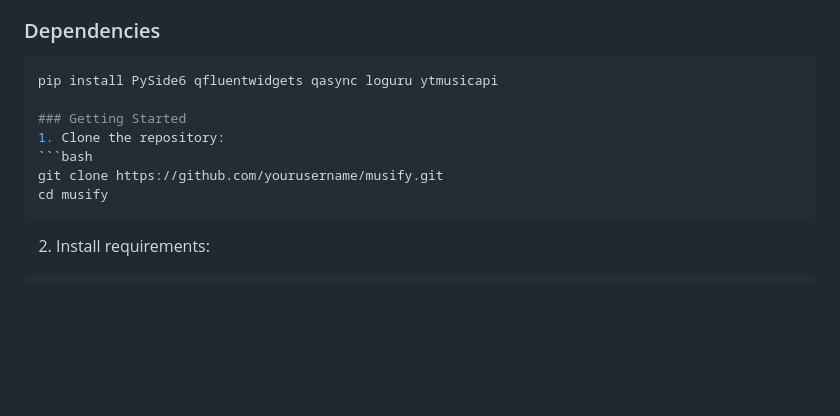
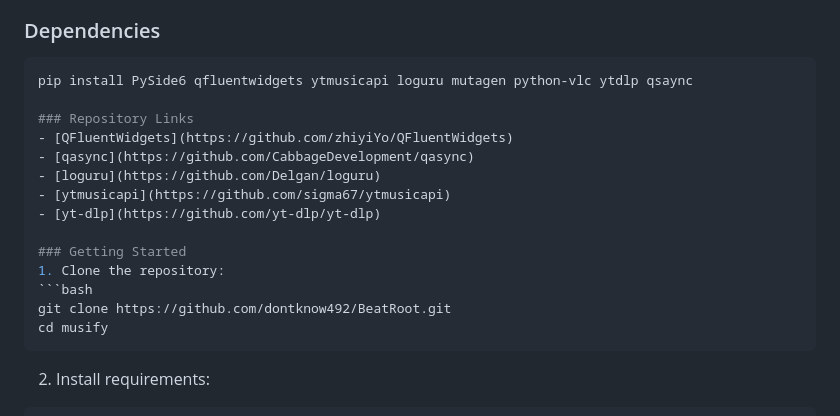
Before and after one commit to dontknow492/BeatRoot, a Markdown page: readme.md, the part around the change printed below. Rendered like a GitHub page; blank space fills up the shorter version.

````diff
--- a/readme.md
+++ b/readme.md
@@ -56,12 +56,19 @@ Musify is a feature-rich cross-platform music player application with modern UI
 
 ### Dependencies
 ```bash
-pip install PySide6 qfluentwidgets qasync loguru ytmusicapi
+pip install PySide6 qfluentwidgets ytmusicapi loguru mutagen python-vlc ytdlp qsaync
+
+### Repository Links
+- [QFluentWidgets](https://github.com/zhiyiYo/QFluentWidgets)
+- [qasync](https://github.com/CabbageDevelopment/qasync)
+- [loguru](https://github.com/Delgan/loguru)
+- [ytmusicapi](https://github.com/sigma67/ytmusicapi)
+- [yt-dlp](https://github.com/yt-dlp/yt-dlp)
 
 ### Getting Started
 1. Clone the repository:
 ```bash
-git clone https://github.com/yourusername/musify.git
+git clone https://github.com/dontknow492/BeatRoot.git
 cd musify
 ```
 
````
Also changed, not shown: other parts of readme.md (+14 -2 lines).
